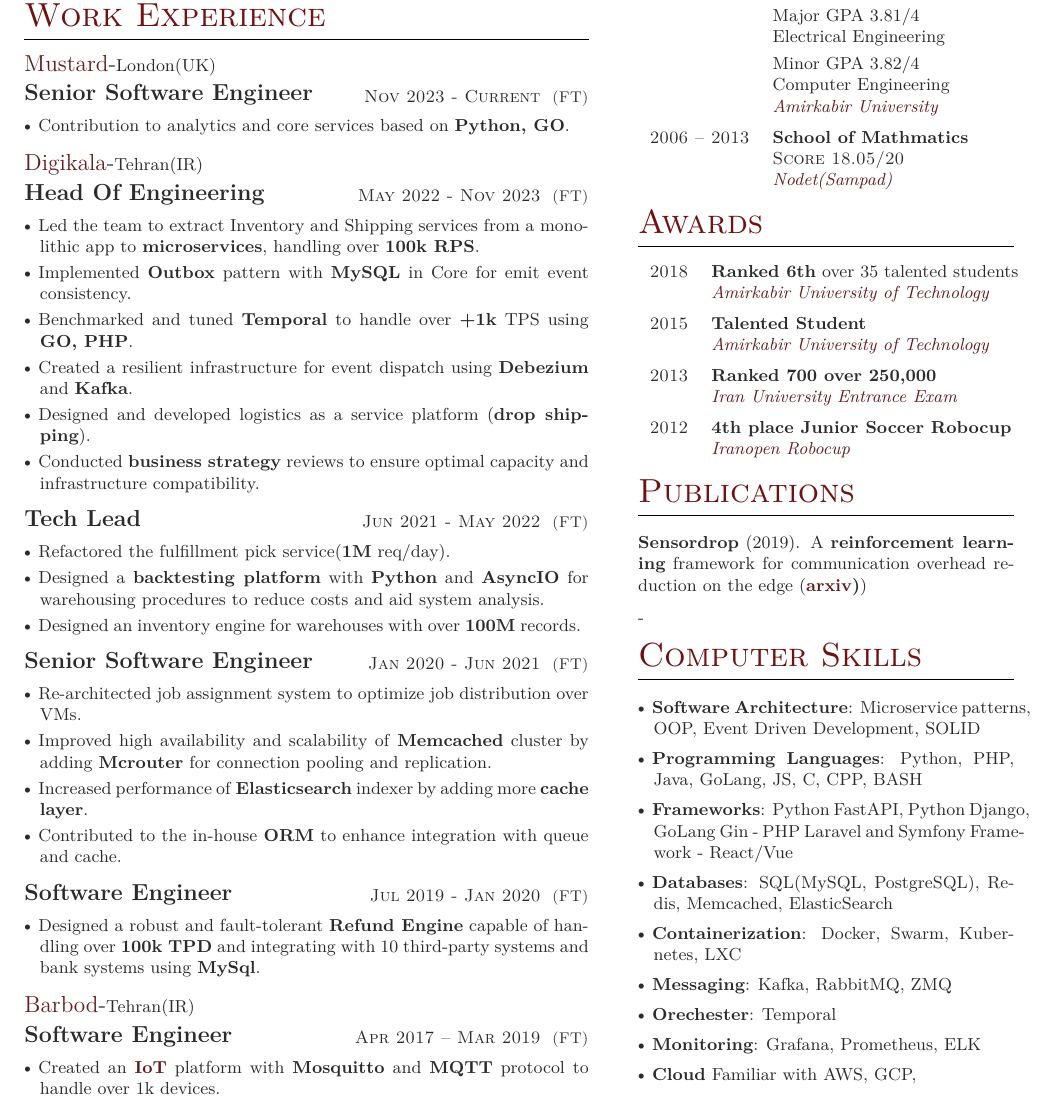
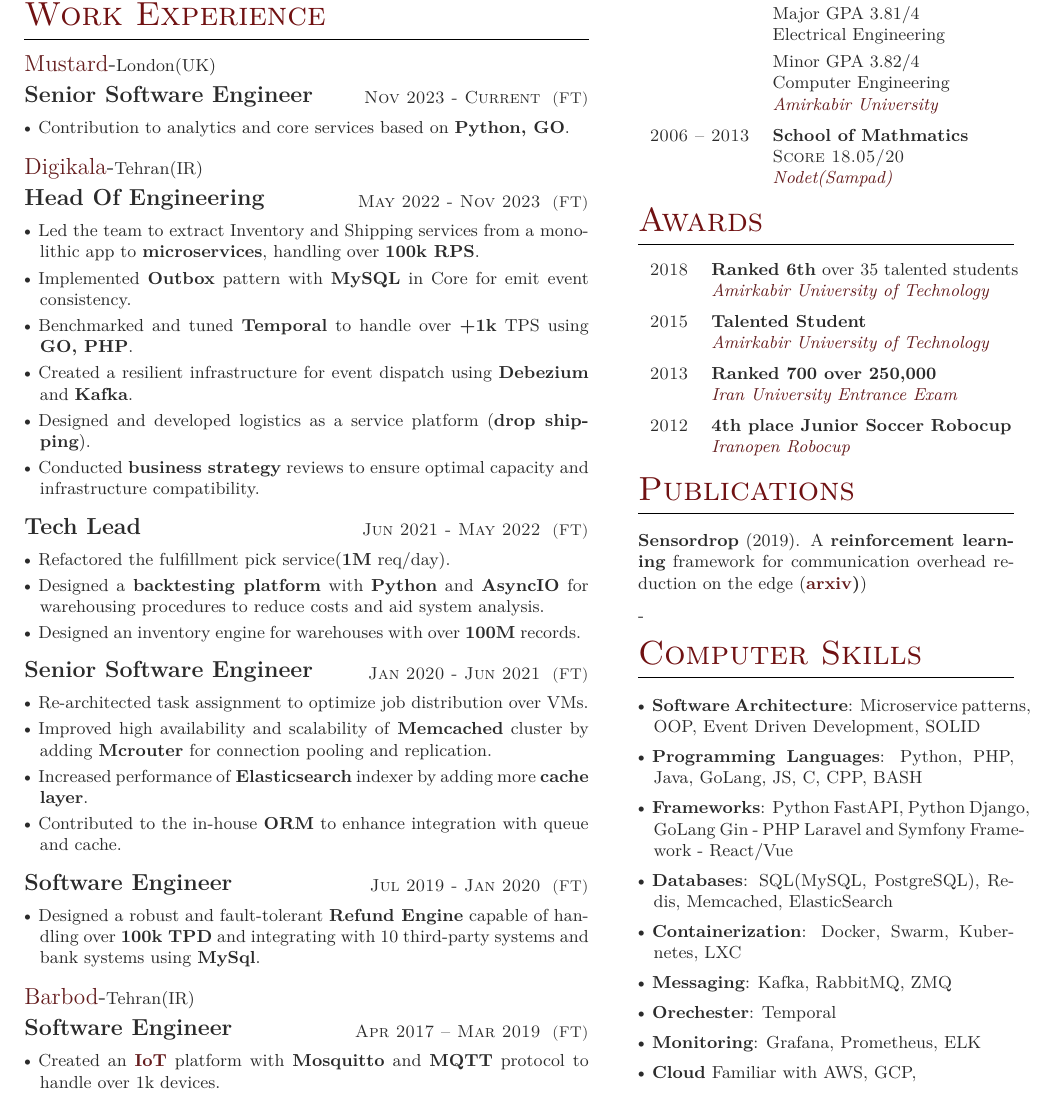
Before and after one commit to amir-h-rassafi/CV, a LaTeX document (amirrassafi.tex): part of the page, cut so that both start at the same text. Compiled offline with XeLaTeX.

Commit message:
Updated. On branch main

```diff
--- a/amirrassafi.tex
+++ b/amirrassafi.tex
@@ -134,7 +134,7 @@
 {Senior Software Engineer}
 {Jan 2020 - Jun 2021}
 {
-\item Re-architected job assignment system to optimize job distribution over VMs.
+\item Re-architected task assignment to optimize job distribution over VMs.
 \item Improved high availability and scalability of \textbf{Memcached} cluster by adding \textbf{Mcrouter} for connection pooling and replication.
 \item Increased performance of \textbf{Elasticsearch} indexer by adding more \textbf{cache layer}.
 \item Contributed to the in-house \textbf{ORM} to enhance integration with queue and cache.
@@ -150,7 +150,7 @@
 
 
 \company
-{https://www.linkedin.com/company/arsam-robotics/about/}
+{https://www.linkedin.com/company/barbodtech/}
 {Barbod}
 {Tehran(IR)}
 
```
